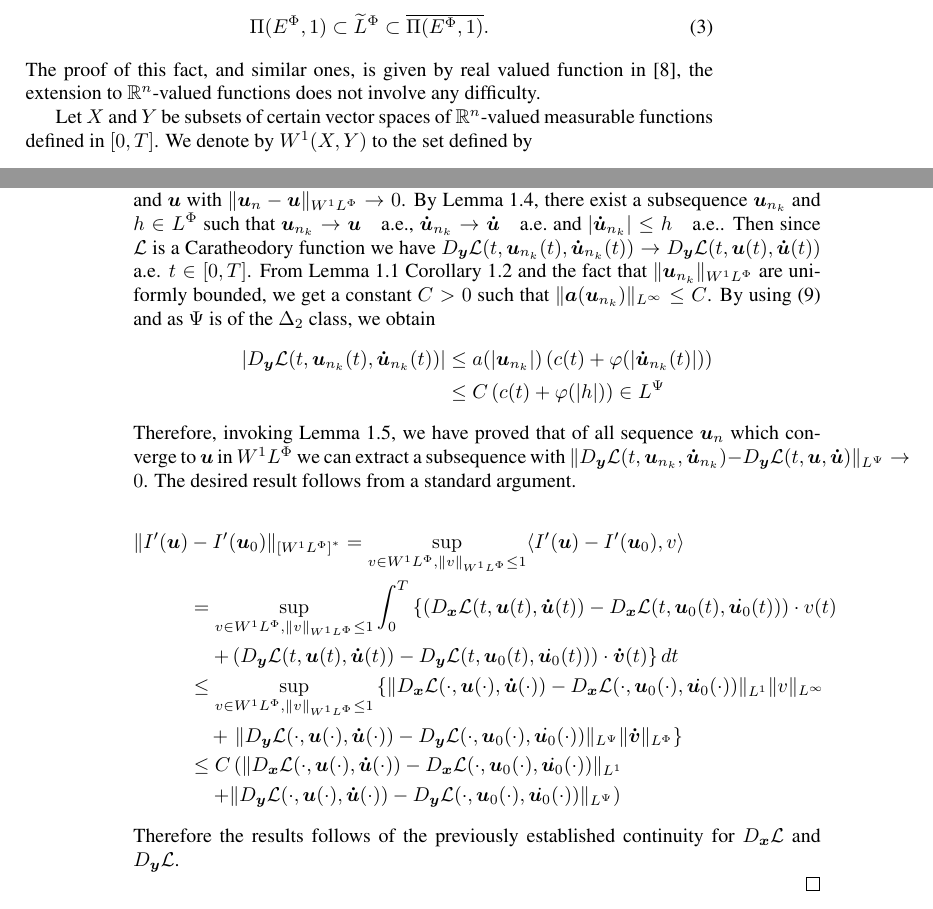
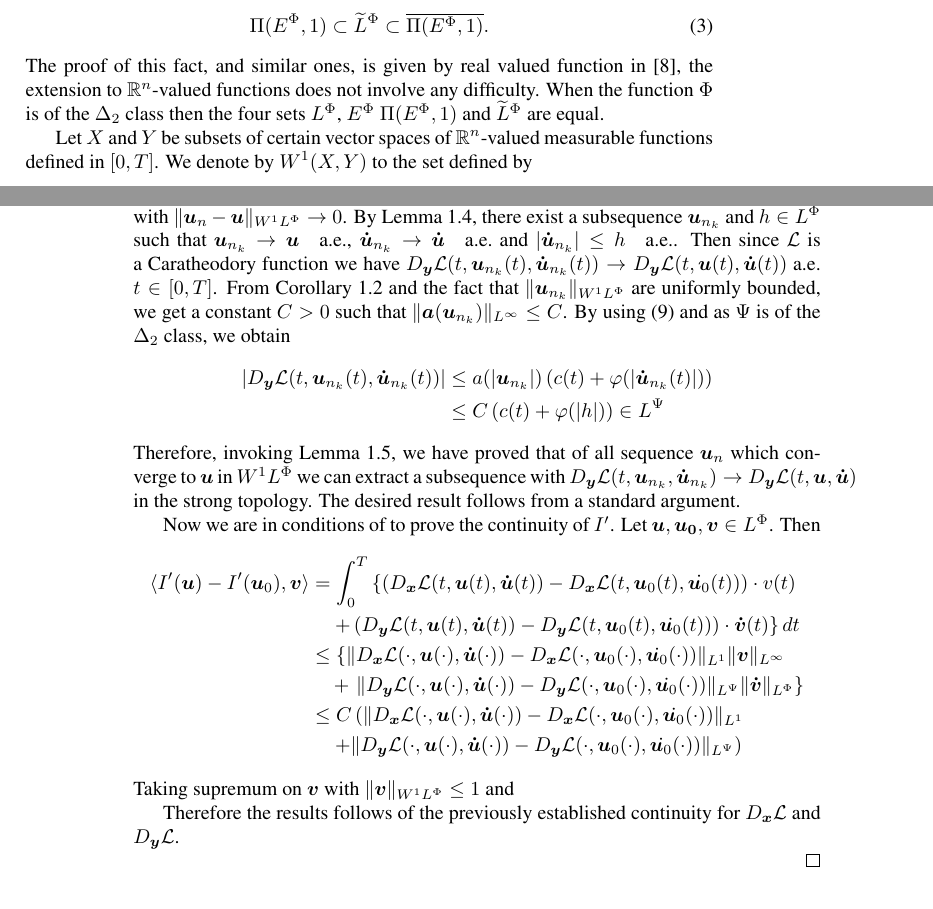
Before and after one commit to fdmazzone/ArchivosProyecto, a LaTeX paper (LagrangianoOrlicz.tex): two parts of pages 3 and 8 of 11, joined at a grey line, cut so that both start at the same text. Compiled offline with pdfLaTeX; the source files are stored in an older character set and shown here as Unicode.

Commit message:
2014 04 25 7:54

```diff
--- a/LagrangianoOrlicz.tex
+++ b/LagrangianoOrlicz.tex
@@ -164,7 +164,7 @@ Likes in \cite{KR}, we will consider the subset $\Pi(\ephi,r)=\Pi\left(\ephi\lef
 This set is related to the Orlicz class $\claseor$ by means of inclusions
 \begin{equation}\label{inclusiones}\Pi(\ephi,1)\subset \claseor \subset\overline{\Pi(\ephi,1)}.\end{equation}
 The proof of this fact, and similar ones, is given by real valued function in \cite{KR},
-the extension to $\mathbb{R}^n$-valued functions does not involve any difficulty.
+the extension to $\mathbb{R}^n$-valued functions does not involve any difficulty. When the function $\Phi$ is of the $\Delta_2$ class then the four sets $\lphi$, $\ephi$ $\Pi(\ephi,1)$ and $\claseor$ are equal.
 
 Let $X$ and $Y$ be subsets of certain vector spaces of $\mathbb{R}^n$-valued measurable functions defined in $[0,T]$.   We denote by  $W^1(X,Y)$ to the set defined by
 \[W^1(X,Y):=\{\b{u}| \b{u} \hbox{ is absolutely continuous and } \b{u}\in X, \b{\dot{u}}\in Y\}.\]
@@ -380,7 +379,7 @@ from $\left(\wphi, \|\cdot \sobnor\right) $ into $\left( L^1, \|\cdot \|_{L^1}\r
  $\left(\lpsi,\|\cdot\|_{L^{\Psi}}\right)$ respectively.  The continuity of the first map is an immediate consequence of the step 1 in the proof of item \ref{T1item3} and the fact that $\Pi(\ephi,1) =\lphi$  when $\Phi$ is of the $\Delta_2$ class. We will prove the continuity of the second map.  We consider $\b{u}_n$ and $\b{u}$ with $\|\b{u}_n- \b{u}\sobnor\to 0$.
 By Lemma \ref{segundo lema}, there exist a subsequence $\b{u}_{n_k}$ and $h\in \lphi$ such that $\b{u}_{n_k}\rightarrow \b{u} \quad\text{a.e.}$, $\b{\dot{u}}_{n_k}\rightarrow \b{\dot{u}} \quad\text{a.e.}$ and $|\b{\dot{u}}_{n_k}|\leq h\quad\text{a.e.}$.
  Then  since $\mathcal{L}$ is a Caratheodory function
- we have $ D_{\b{y}}\mathcal{L}(t,\b{u}_{n_k}(t),\b{\dot{u}}_{n_k}(t))\to D_{\b{y}}\mathcal{L}(t,\b{u}(t),\b{\dot{u}}(t))$ a.e. $t\in [0,T]$.  From Lemma \ref{inclusion orlicz} Corollary \ref{a_bound} and the fact that $\|\b{u}_{n_k}\sobnor$ are uniformly bounded, we get a constant $C>0$ such that  $\|\b{a}(\b{u}_{n_k})\|_{L^{\infty}}\leq C$.
+ we have $ D_{\b{y}}\mathcal{L}(t,\b{u}_{n_k}(t),\b{\dot{u}}_{n_k}(t))\to D_{\b{y}}\mathcal{L}(t,\b{u}(t),\b{\dot{u}}(t))$ a.e. $t\in [0,T]$.  From Corollary \ref{a_bound} and the fact that $\|\b{u}_{n_k}\sobnor$ are uniformly bounded, we get a constant $C>0$ such that  $\|\b{a}(\b{u}_{n_k})\|_{L^{\infty}}\leq C$.
  By using \eqref{cotaDyL} and as $\Psi$ is of the $\Delta_2$ class, we obtain
  \[\begin{split}
     |D_{\b{y}}\mathcal{L}(t,\b{u}_{n_k}(t),\b{\dot{u}}_{n_k}(t))| &\leq a(|\b{u}_{n_k}|)\left( c(t) + \varphi (|\b{\dot{u}}_{n_k}(t)|)\right)\\
@@ -389,15 +388,16 @@ By Lemma \ref{segundo lema}, there exist a subsequence $\b{u}_{n_k}$ and $h\in \
 \]
 Therefore, invoking  Lemma \ref{lema_conv_may}, we have proved that
   of all sequence $\b{u}_n$ which converge to $\b{u}$ in $\wphi$ we can
-extract a subsequence with $\|D_{\b{y}}\mathcal{L}(t,\b{u}_{n_k},\b{\dot{u}}_{n_k})-D_{\b{y}}\mathcal{L}(t,\b{u},\b{\dot{u}})\|_{\lpsi}\to 0$. The desired result follows from a standard argument.
+extract a subsequence with $D_{\b{y}}\mathcal{L}(t,\b{u}_{n_k},\b{\dot{u}}_{n_k})\to D_{\b{y}}\mathcal{L}(t,\b{u},\b{\dot{u}})$ in the strong topology. The desired result follows from a standard argument.
 
+Now we are  in conditions of  to prove the continuity of $I'$. Let $\b{u}, \b{u_0},\b{v}\in\lphi$. Then
 \[
   \begin{split}
-    \|I'(\b{u})&-I'(\b{u}_0)\|_{\left[\wphi\right]^*}=\sup_{v\in \wphi,\|v\sobnor\leq 1} \langle I'(\b{u})-I'(\b{u}_0),v \rangle\\
-      &=\sup_{v\in \wphi, \|v\sobnor\leq 1} \int_0^T \left\{ \left(D_{\b{x}}\mathcal{L}(t,\b{u}(t),\b{\dot{u}}(t))-D_{\b{x}}\mathcal{L}(t,\b{u}_0(t),\dot{\b{u}_0}(t))\right)\cdot v(t)\right.\\
+   \langle I'(\b{u})-I'(\b{u}_0),\b{v} \rangle
+      &= \int_0^T \left\{ \left(D_{\b{x}}\mathcal{L}(t,\b{u}(t),\b{\dot{u}}(t))-D_{\b{x}}\mathcal{L}(t,\b{u}_0(t),\dot{\b{u}_0}(t))\right)\cdot v(t)\right.\\
       &\quad\left.+
       \left(D_{\b{y}}\mathcal{L}(t,\b{u}(t),\b{\dot{u}}(t))-D_{\b{y}}\mathcal{L}(t,\b{u}_0(t),\dot{\b{u}_0}(t))\right)\cdot \b{\dot{v}}(t)\right\}dt \\
-      &\leq \sup_{v\in \wphi, \|v\sobnor\leq 1} \left\{\| D_{\b{x}}\mathcal{L}(\cdot,\b{u}(\cdot),\b{\dot{u}}(\cdot))-D_{\b{x}}\mathcal{L}(\cdot,\b{u}_0(\cdot),\dot{\b{u}_0}(\cdot))\|_{L^1}\|v\|_{L^{\infty}}\right.\\
+      &\leq \left\{\| D_{\b{x}}\mathcal{L}(\cdot,\b{u}(\cdot),\b{\dot{u}}(\cdot))-D_{\b{x}}\mathcal{L}(\cdot,\b{u}_0(\cdot),\dot{\b{u}_0}(\cdot))\|_{L^1}\|\b{v}\|_{L^{\infty}}\right.\\
       &\quad+\left.
        \| D_{\b{y}}\mathcal{L}(\cdot,\b{u}(\cdot),\b{\dot{u}}(\cdot))-D_{\b{y}}\mathcal{L}(\cdot,\b{u}_0(\cdot),\dot{\b{u}_0}(\cdot))\|_{\lpsi}\|\b{\dot{v}}\|_{\lphi}\right\}\\
        &\leq C\left(\| D_{\b{x}}\mathcal{L}(\cdot,\b{u}(\cdot),\b{\dot{u}}(\cdot))-D_{\b{x}}\mathcal{L}(\cdot,\b{u}_0(\cdot),\dot{\b{u}_0}(\cdot))\|_{L^1}\right.\\
@@ -405,6 +405,8 @@ extract a subsequence with $\|D_{\b{y}}\mathcal{L}(t,\b{u}_{n_k},\b{\dot{u}}_{n_
        \| D_{\b{y}}\mathcal{L}(\cdot,\b{u}(\cdot),\b{\dot{u}}(\cdot))-D_{\b{y}}\mathcal{L}(\cdot,\b{u}_0(\cdot),\dot{\b{u}_0}(\cdot))\|_{\lpsi}\right)
   \end{split}
 \]
+Taking supremum on $\b{v}$ with $\|\b{v}\sobnor\leq 1$ and
+
 Therefore the results follows  of the  previously established continuity for $D_{\b{x}}\mathcal{L}$ and $D_{\b{y}}\mathcal{L}$.
 
 \end{proof}
```
Also changed, not shown: LagrangianoOrlicz.tex (1 more changed lines).
